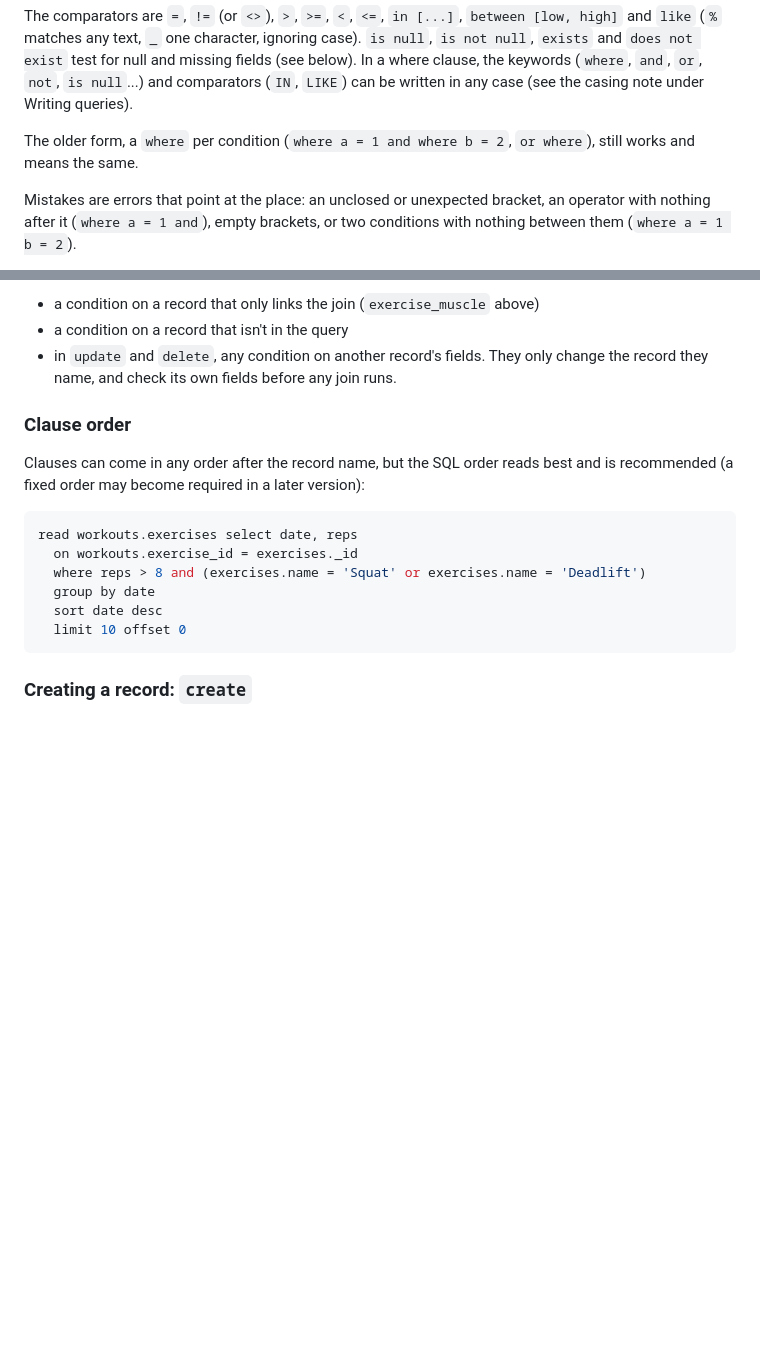
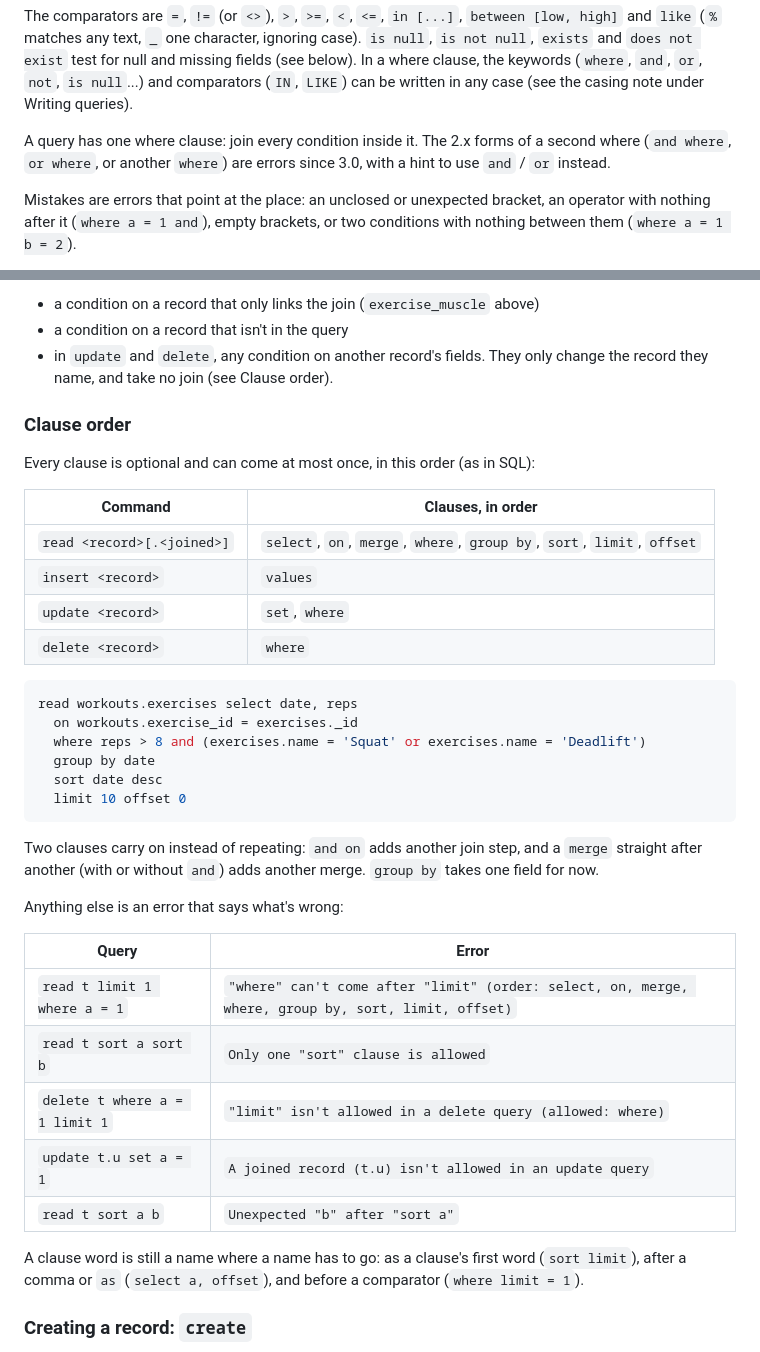
Before and after one commit to jheagle/json-file-db, a Markdown page: README.md, 2 parts joined by grey strips. Drawn GitHub-style; blank space fills up the shorter version.

Commit message:
Docs: clause order is a rule, Upgrading to 3.0 (fixed clause order 4/5)
Co-Authored-By: Claude Opus 5.5 <noreply@anthropic.com>

````diff
--- a/README.md
+++ b/README.md
@@ -166,7 +166,8 @@ matches any text, `_` one character, ignoring case). `is null`, `is not null`, `
 for null and missing fields (see below). In a where clause, the keywords (`where`, `and`, `or`, `not`, `is null`...) and comparators (`IN`, `LIKE`) can be
 written in any case (see the casing note under Writing queries).
 
-The older form, a `where` per condition (`where a = 1 and where b = 2`, `or where`), still works and means the same.
+A query has one where clause: join every condition inside it. The 2.x forms of a second where (`and where`,
+`or where`, or another `where`) are errors since 3.0, with a hint to use `and` / `or` instead.
 
 Mistakes are errors that point at the place: an unclosed or unexpected bracket, an operator with nothing after it
 (`where a = 1 and`), empty brackets, or two conditions with nothing between them (`where a = 1 b = 2`).
@@ -254,12 +255,18 @@ These are errors:
 - a condition on a record that only links the join (`exercise_muscle` above)
 - a condition on a record that isn't in the query
 - in `update` and `delete`, any condition on another record's fields. They only change the record they name, and
-  check its own fields before any join runs.
+  take no join (see Clause order).
 
 ### Clause order
 
-Clauses can come in any order after the record name, but the SQL order reads best and is recommended (a fixed order
-may become required in a later version):
+Every clause is optional and can come at most once, in this order (as in SQL):
+
+| Command | Clauses, in order |
+|---|---|
+| `read <record>[.<joined>]` | `select`, `on`, `merge`, `where`, `group by`, `sort`, `limit`, `offset` |
+| `insert <record>` | `values` |
+| `update <record>` | `set`, `where` |
+| `delete <record>` | `where` |
 
 ```sql
 read workouts.exercises select date, reps
@@ -269,6 +276,22 @@ read workouts.exercises select date, reps
   sort date desc
   limit 10 offset 0
 ```
+
+Two clauses carry on instead of repeating: `and on` adds another join step, and a `merge` straight after another
+(with or without `and`) adds another merge. `group by` takes one field for now.
+
+Anything else is an error that says what's wrong:
+
+| Query | Error |
+|---|---|
+| `read t limit 1 where a = 1` | `"where" can't come after "limit" (order: select, on, merge, where, group by, sort, limit, offset)` |
+| `read t sort a sort b` | `Only one "sort" clause is allowed` |
+| `delete t where a = 1 limit 1` | `"limit" isn't allowed in a delete query (allowed: where)` |
+| `update t.u set a = 1` | `A joined record (t.u) isn't allowed in an update query` |
+| `read t sort a b` | `Unexpected "b" after "sort a"` |
+
+A clause word is still a name where a name has to go: as a clause's first word (`sort limit`), after a comma or `as`
+(`select a, offset`), and before a comparator (`where limit = 1`).
 
 ### Creating a record: `create`
 
````
Also changed, not shown: other parts of README.md (+20 -2 lines).
